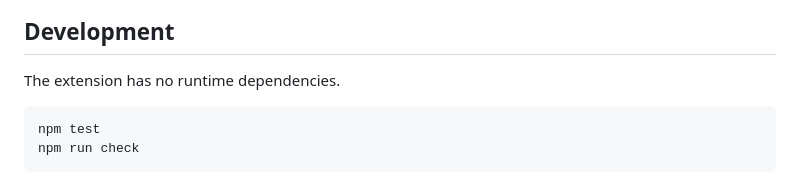
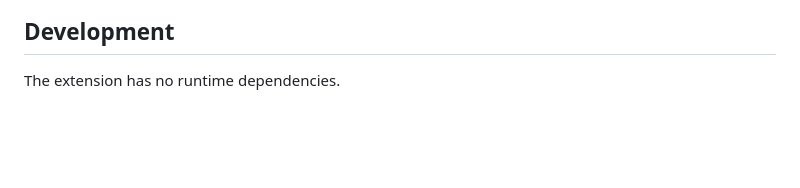
Before and after one commit to alancj731/chrome-pw-extension, a Markdown page: README.md, the part around the change. Rendered like a GitHub page; blank space fills up the shorter version.

````diff
--- a/README.md
+++ b/README.md
@@ -118,8 +118,3 @@ The master secret cannot be recovered. Anyone who can access the synchronized ci
 ## Development
 
 The extension has no runtime dependencies.
-
-```bash
-npm test
-npm run check
-```
````
